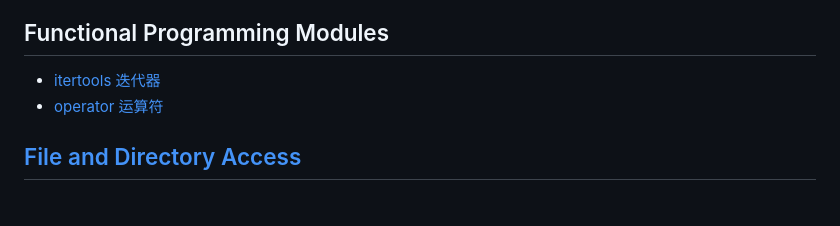
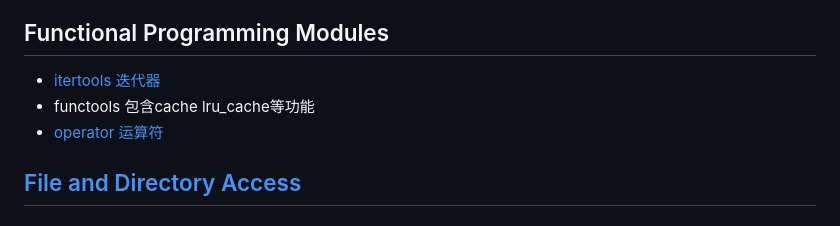
Before and after one commit to ramwin/python-reference, a Markdown page: README.md, the part around the change. Rendered like a GitHub page.

Commit message:
functools

```diff
--- a/README.md
+++ b/README.md
@@ -279,6 +279,8 @@ random.sample(list, k)  # choose k's value from list, 每个item只被选一次
 
 ## Functional Programming Modules
 * [itertools 迭代器](./library_reference/itertools.md)
+* functools
+包含cache lru_cache等功能
 * [operator 运算符](./library_reference/operator运算符.md)
 
 ## [File and Directory Access](https://docs.python.org/3/library/filesys.html)
```
